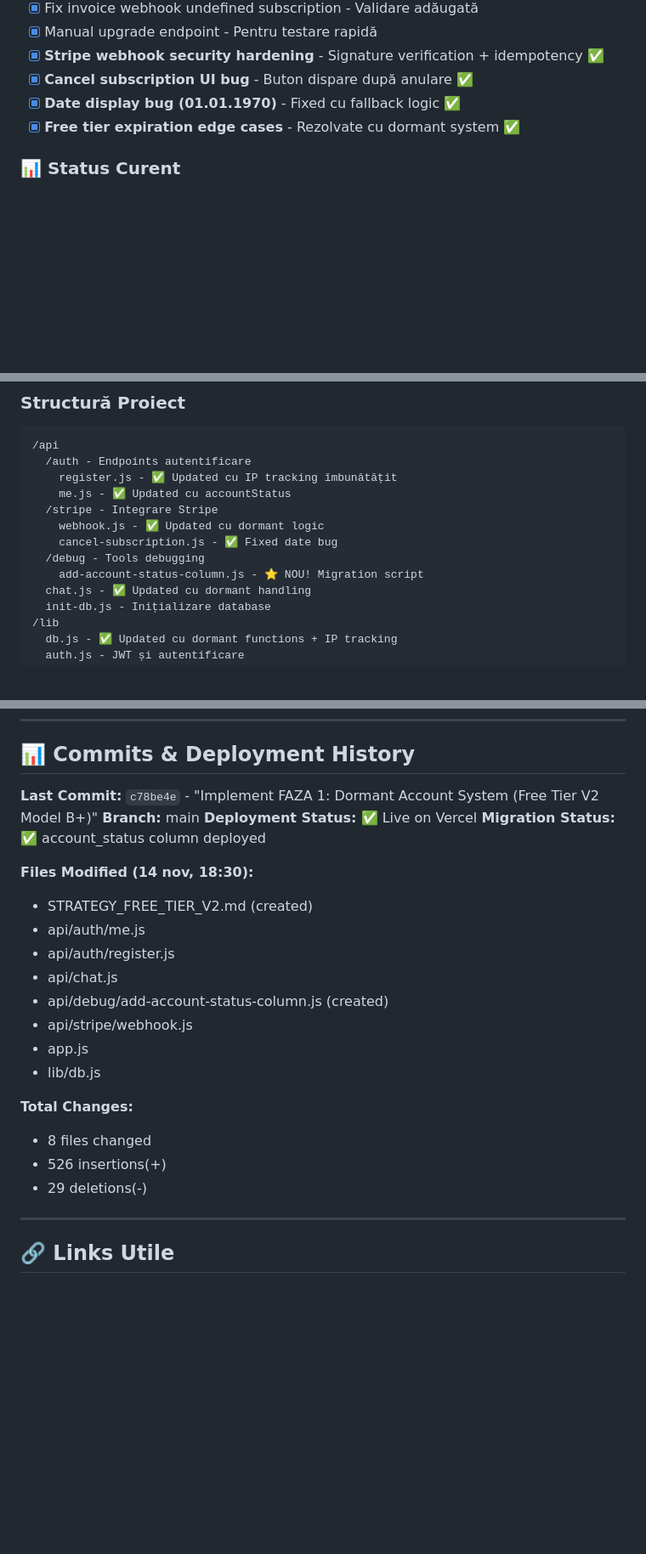
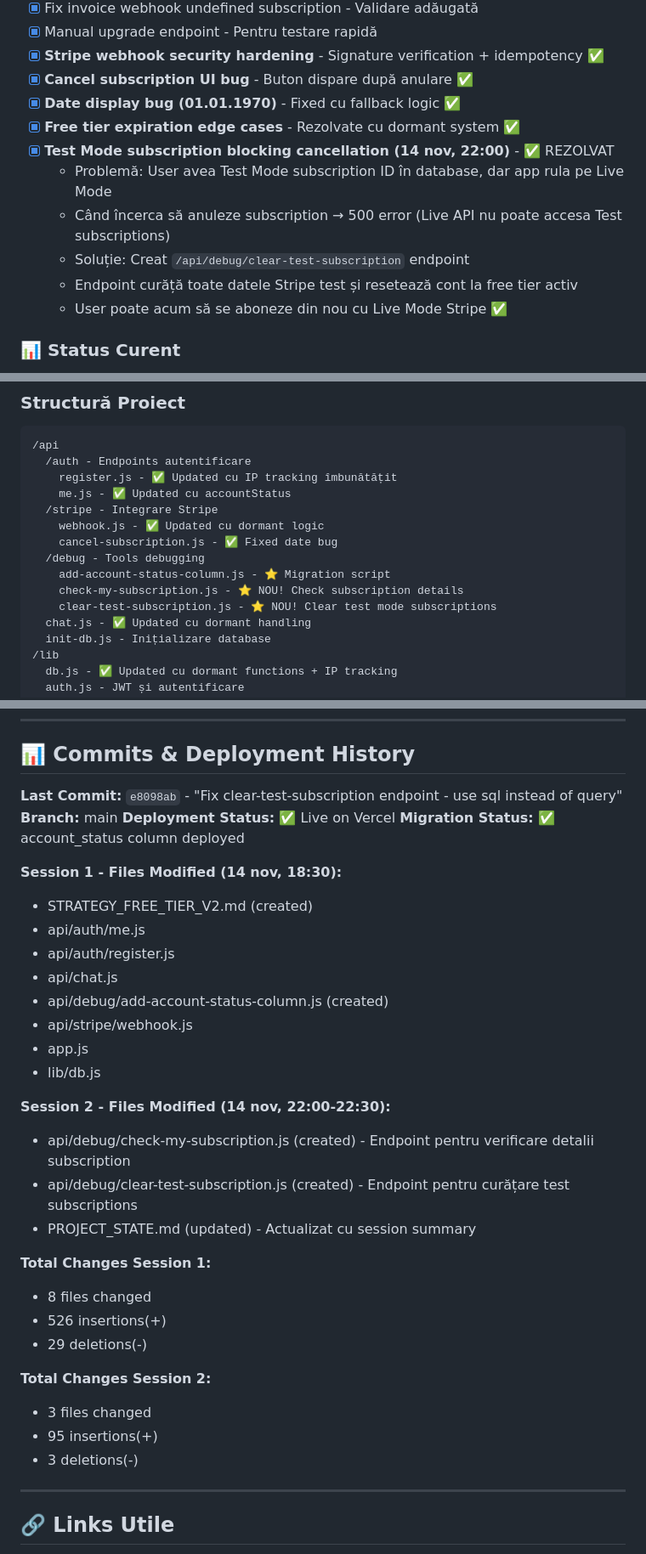
Before and after one commit to danutmitrut/Socrate-AI, a Markdown page: PROJECT_STATE.md, 3 parts joined by grey strips. Shown at 85% size. GitHub-like rendering; blank space fills up the shorter version.

Commit message:
Update PROJECT_STATE.md - Session 2 summary (14 nov, 22:30)
Adăugat:
- Rezolvare problemă Test Mode subscription blocking cancellation
- Debug endpoints: check-my-subscription și clear-test-subscription
- Session 2 commit history și file changes

🤖 Generated with [Claude Code](https://claude.com/claude-code)

Co-Authored-By: Claude <noreply@anthropic.com>

```diff
--- a/PROJECT_STATE.md
+++ b/PROJECT_STATE.md
@@ -42,6 +42,12 @@
 - [x] **Cancel subscription UI bug** - Buton dispare după anulare ✅
 - [x] **Date display bug (01.01.1970)** - Fixed cu fallback logic ✅
 - [x] **Free tier expiration edge cases** - Rezolvate cu dormant system ✅
+- [x] **Test Mode subscription blocking cancellation (14 nov, 22:00)** - ✅ REZOLVAT
+  - Problemă: User avea Test Mode subscription ID în database, dar app rula pe Live Mode
+  - Când încerca să anuleze subscription → 500 error (Live API nu poate accesa Test subscriptions)
+  - Soluție: Creat `/api/debug/clear-test-subscription` endpoint
+  - Endpoint curăță toate datele Stripe test și resetează cont la free tier activ
+  - User poate acum să se aboneze din nou cu Live Mode Stripe ✅
 
 ### 📊 Status Curent
 **URL Live:** https://socrate-ai-8teu.vercel.app
@@ -244,7 +250,9 @@
     webhook.js - ✅ Updated cu dormant logic
     cancel-subscription.js - ✅ Fixed date bug
   /debug - Tools debugging
-    add-account-status-column.js - ⭐ NOU! Migration script
+    add-account-status-column.js - ⭐ Migration script
+    check-my-subscription.js - ⭐ NOU! Check subscription details
+    clear-test-subscription.js - ⭐ NOU! Clear test mode subscriptions
   chat.js - ✅ Updated cu dormant handling
   init-db.js - Inițializare database
 /lib
@@ -329,12 +337,12 @@ MAILERLITE_API_KEY - (opțional) Mailerlite API key
 
 ## 📊 Commits & Deployment History
 
-**Last Commit:** `c78be4e` - "Implement FAZA 1: Dormant Account System (Free Tier V2 Model B+)"
+**Last Commit:** `e8098ab` - "Fix clear-test-subscription endpoint - use sql instead of query"
 **Branch:** main
 **Deployment Status:** ✅ Live on Vercel
 **Migration Status:** ✅ account_status column deployed
 
-**Files Modified (14 nov, 18:30):**
+**Session 1 - Files Modified (14 nov, 18:30):**
 - STRATEGY_FREE_TIER_V2.md (created)
 - api/auth/me.js
 - api/auth/register.js
@@ -344,10 +352,20 @@ MAILERLITE_API_KEY - (opțional) Mailerlite API key
 - app.js
 - lib/db.js
 
-**Total Changes:**
+**Session 2 - Files Modified (14 nov, 22:00-22:30):**
+- api/debug/check-my-subscription.js (created) - Endpoint pentru verificare detalii subscription
+- api/debug/clear-test-subscription.js (created) - Endpoint pentru curățare test subscriptions
+- PROJECT_STATE.md (updated) - Actualizat cu session summary
+
+**Total Changes Session 1:**
 - 8 files changed
 - 526 insertions(+)
 - 29 deletions(-)
+
+**Total Changes Session 2:**
+- 3 files changed
+- 95 insertions(+)
+- 3 deletions(-)
 
 ---
 
```
Also changed, not shown: other parts of PROJECT_STATE.md (+1 -1 lines).
